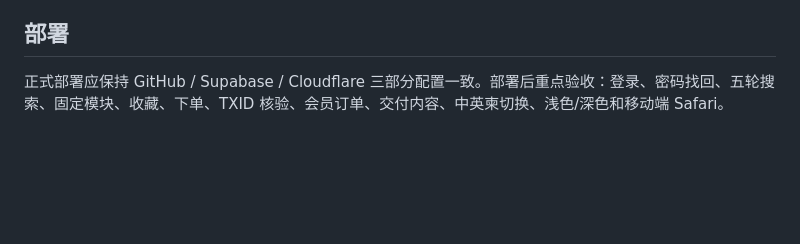
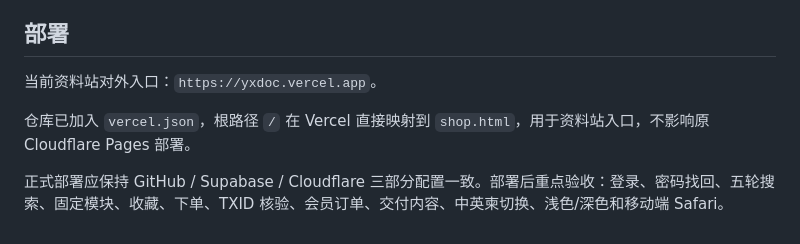
Before and after one commit to slq520168-creator/globalyouxuan-order, a Markdown page: README.md, the part around the change. Drawn GitHub-style; blank space fills up the shorter version.

Commit message:
document yxdoc as GlobalYouXuan data-site entry

```diff
--- a/README.md
+++ b/README.md
@@ -57,4 +57,8 @@ AI 搜索执行 5 轮选择并生成最终方案；后台回归测试要求每
 
 ## 部署
 
+当前资料站对外入口：`https://yxdoc.vercel.app`。
+
+仓库已加入 `vercel.json`，根路径 `/` 在 Vercel 直接映射到 `shop.html`，用于资料站入口，不影响原 Cloudflare Pages 部署。
+
 正式部署应保持 GitHub / Supabase / Cloudflare 三部分配置一致。部署后重点验收：登录、密码找回、五轮搜索、固定模块、收藏、下单、TXID 核验、会员订单、交付内容、中英柬切换、浅色/深色和移动端 Safari。
```
